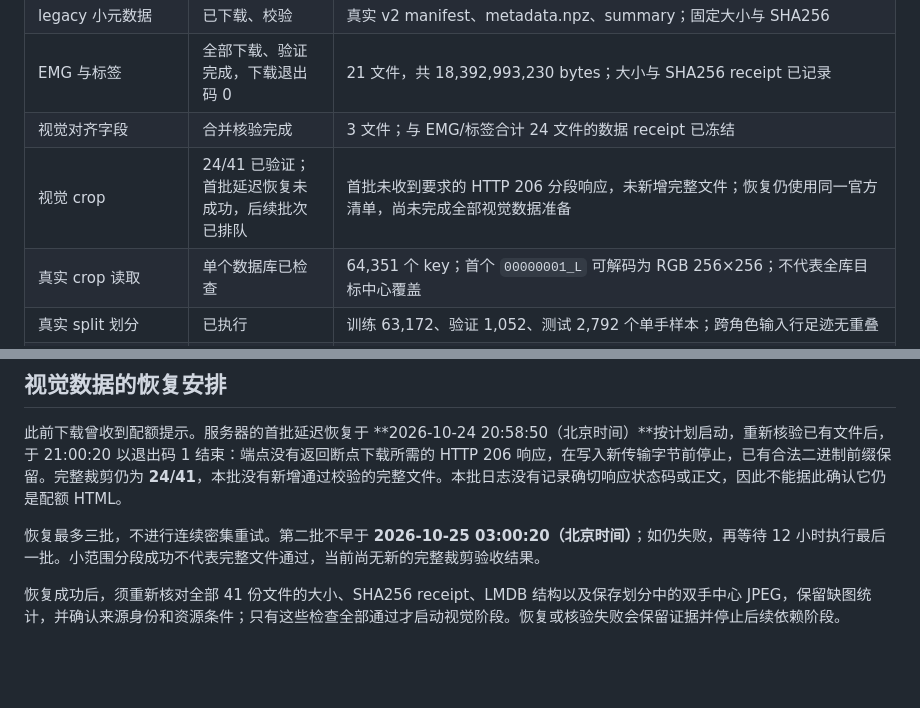
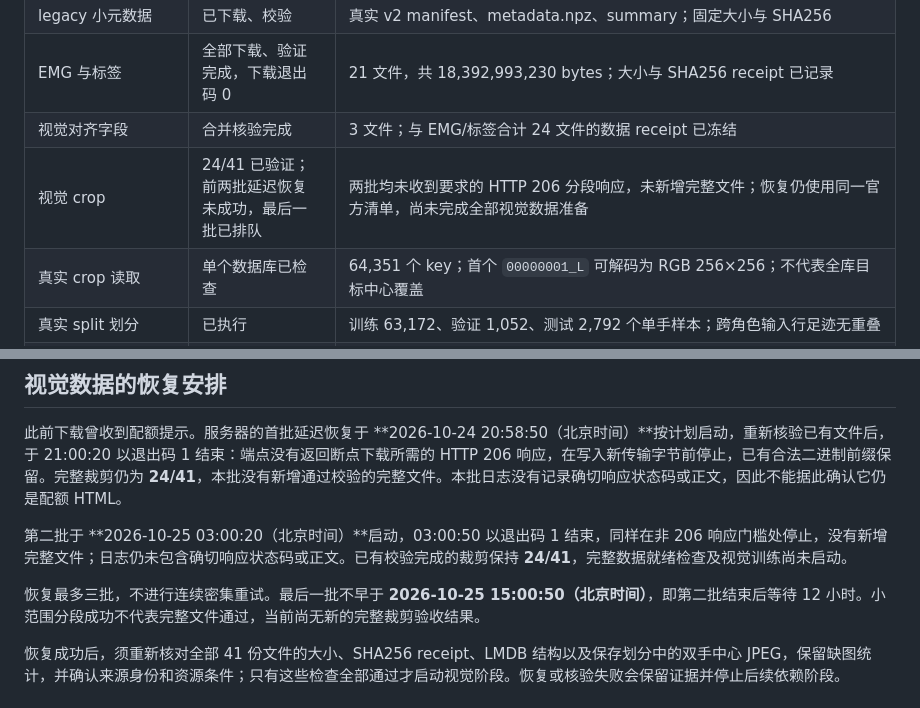
Before and after one commit to ZSHYC/EgoEMG-Reproduction, a Markdown page: docs/run-status.md, 2 parts joined by grey strips. Drawn GitHub-style; blank space fills up the shorter version.

Commit message:
Record second delayed crop recovery outcome

```diff
--- a/docs/run-status.md
+++ b/docs/run-status.md
@@ -12,7 +12,7 @@
 | legacy 小元数据 | 已下载、校验 | 真实 v2 manifest、metadata.npz、summary；固定大小与 SHA256 |
 | EMG 与标签 | 全部下载、验证完成，下载退出码 0 | 21 文件，共 18,392,993,230 bytes；大小与 SHA256 receipt 已记录 |
 | 视觉对齐字段 | 合并核验完成 | 3 文件；与 EMG/标签合计 24 文件的数据 receipt 已冻结 |
-| 视觉 crop | 24/41 已验证；首批延迟恢复未成功，后续批次已排队 | 首批未收到要求的 HTTP 206 分段响应，未新增完整文件；恢复仍使用同一官方清单，尚未完成全部视觉数据准备 |
+| 视觉 crop | 24/41 已验证；前两批延迟恢复未成功，最后一批已排队 | 两批均未收到要求的 HTTP 206 分段响应，未新增完整文件；恢复仍使用同一官方清单，尚未完成全部视觉数据准备 |
 | 真实 crop 读取 | 单个数据库已检查 | 64,351 个 key；首个 `00000001_L` 可解码为 RGB 256×256；不代表全库目标中心覆盖 |
 | 真实 split 划分 | 已执行 | 训练 63,172、验证 1,052、测试 2,792 个单手样本；跨角色输入行足迹无重叠 |
 | EMGFormer-S GPU 合成检查 | 已执行 | batch 500，有限值前向/反向，峰值显存约 20.865 GiB |
@@ -39,7 +39,9 @@
 
 此前下载曾收到配额提示。服务器的首批延迟恢复于 **2026-10-24 20:58:50（北京时间）**按计划启动，重新核验已有文件后，于 21:00:20 以退出码 1 结束：端点没有返回断点下载所需的 HTTP 206 响应，在写入新传输字节前停止，已有合法二进制前缀保留。完整裁剪仍为 **24/41**，本批没有新增通过校验的完整文件。本批日志没有记录确切响应状态码或正文，因此不能据此确认它仍是配额 HTML。
 
-恢复最多三批，不进行连续密集重试。第二批不早于 **2026-10-25 03:00:20（北京时间）**；如仍失败，再等待 12 小时执行最后一批。小范围分段成功不代表完整文件通过，当前尚无新的完整裁剪验收结果。
+第二批于 **2026-10-25 03:00:20（北京时间）**启动，03:00:50 以退出码 1 结束，同样在非 206 响应门槛处停止，没有新增完整文件；日志仍未包含确切响应状态码或正文。已有校验完成的裁剪保持 **24/41**，完整数据就绪检查及视觉训练尚未启动。
+
+恢复最多三批，不进行连续密集重试。最后一批不早于 **2026-10-25 15:00:50（北京时间）**，即第二批结束后等待 12 小时。小范围分段成功不代表完整文件通过，当前尚无新的完整裁剪验收结果。
 
 恢复成功后，须重新核对全部 41 份文件的大小、SHA256 receipt、LMDB 结构以及保存划分中的双手中心 JPEG，保留缺图统计，并确认来源身份和资源条件；只有这些检查全部通过才启动视觉阶段。恢复或核验失败会保留证据并停止后续依赖阶段。
 
```
Also changed, not shown: other parts of docs/run-status.md (+1 -1 lines).
